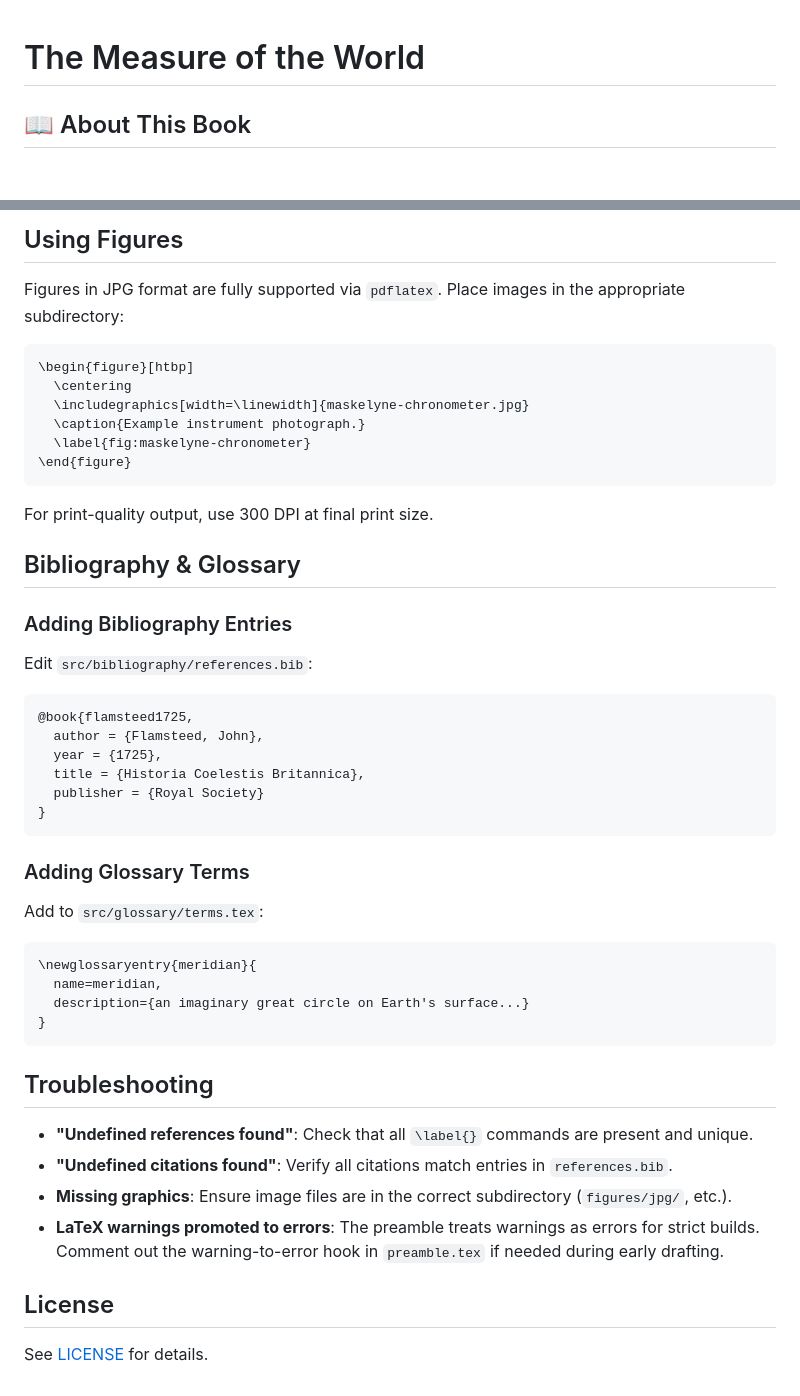
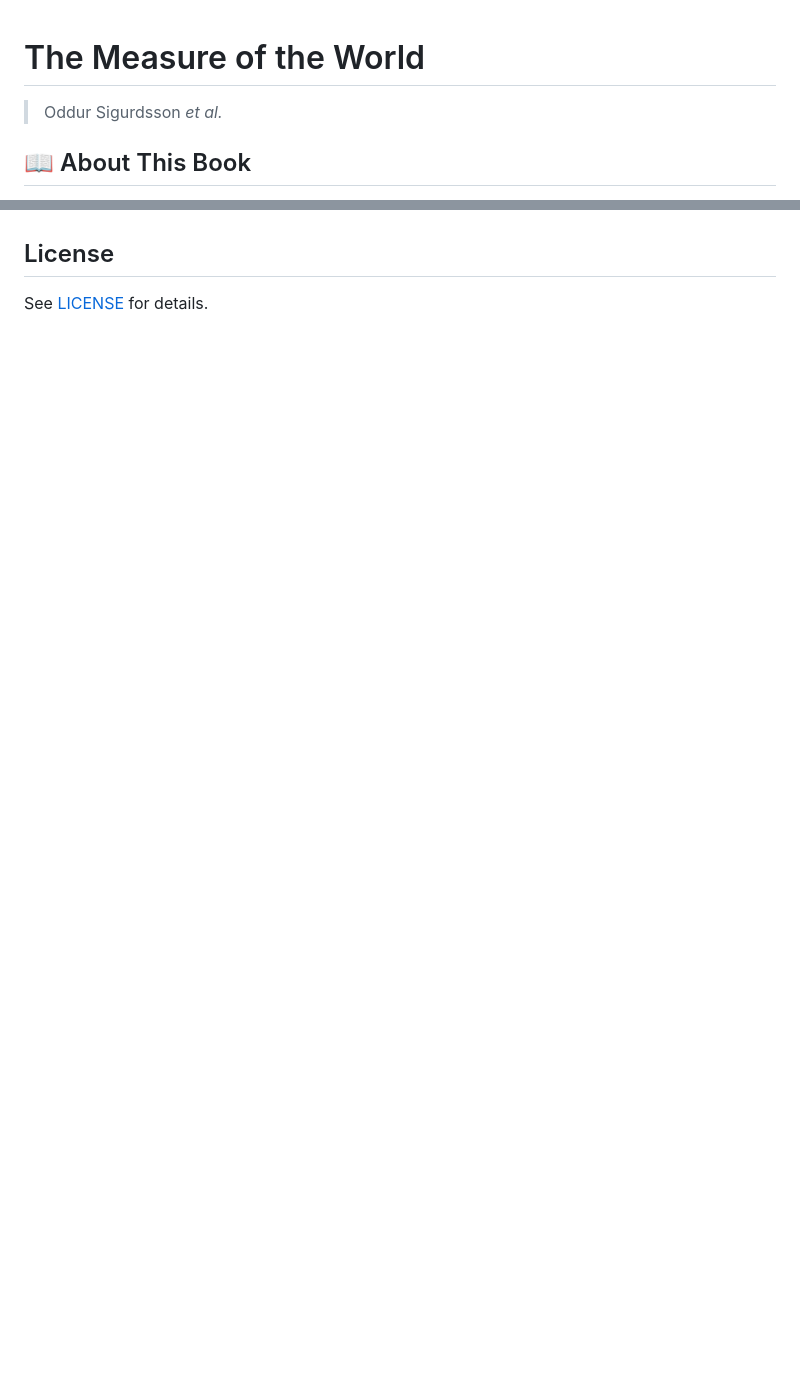
Before and after one commit to oddurs/measure-of-the-world, a Markdown page: README.md, 2 parts joined by grey strips. GitHub-like rendering; blank space fills up the shorter version.

Commit message:
fixed up readme slightly

````diff
--- a/README.md
+++ b/README.md
@@ -1,4 +1,5 @@
 # The Measure of the World
+> Oddur Sigurdsson _et al._
 
 ## 📖 About This Book
 
@@ -267,51 +177,3 @@ measure-of-the-world/
-## Using Figures
-
-Figures in JPG format are fully supported via `pdflatex`. Place images in the appropriate subdirectory:
-
-```latex
-\begin{figure}[htbp]
-  \centering
-  \includegraphics[width=\linewidth]{maskelyne-chronometer.jpg}
-  \caption{Example instrument photograph.}
-  \label{fig:maskelyne-chronometer}
-\end{figure}
-```
-
-For print-quality output, use 300 DPI at final print size.
-
-## Bibliography & Glossary
-
-### Adding Bibliography Entries
-
-Edit `src/bibliography/references.bib`:
-
-```bibtex
-@book{flamsteed1725,
-  author = {Flamsteed, John},
-  year = {1725},
-  title = {Historia Coelestis Britannica},
-  publisher = {Royal Society}
-}
-```
-
-### Adding Glossary Terms
-
-Add to `src/glossary/terms.tex`:
-
-```latex
-\newglossaryentry{meridian}{
-  name=meridian,
-  description={an imaginary great circle on Earth's surface...}
-}
-```
-
-## Troubleshooting
-
-- **"Undefined references found"**: Check that all `\label{}` commands are present and unique.
-- **"Undefined citations found"**: Verify all citations match entries in `references.bib`.
-- **Missing graphics**: Ensure image files are in the correct subdirectory (`figures/jpg/`, etc.).
-- **LaTeX warnings promoted to errors**: The preamble treats warnings as errors for strict builds. Comment out the warning-to-error hook in `preamble.tex` if needed during early drafting.
-
 ## License
 
 See [LICENSE](LICENSE) for details.
````
Also changed, not shown: other parts of README.md (+0 -91 lines).
